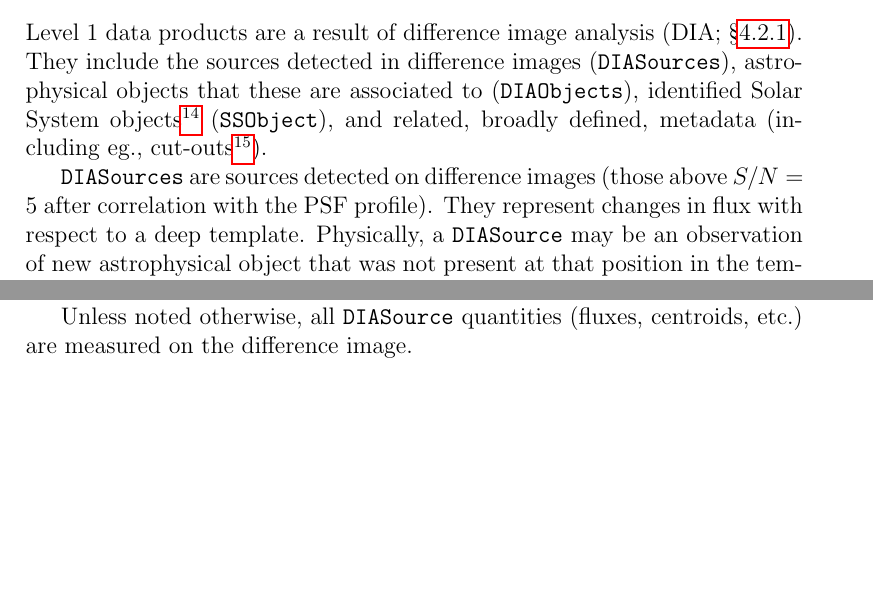
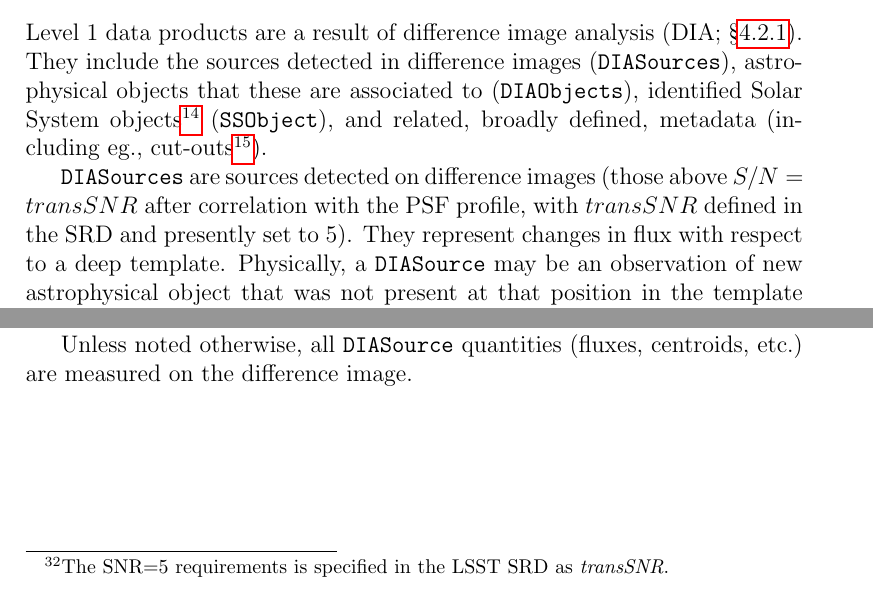
Before and after one commit to lsst/LSE-163, a LaTeX paper (main.tex): two parts of pages 12 and 17 of 58, joined at a grey line, cut so that both start at the same text, the shorter picture padded with empty space. Compiled offline with pdfLaTeX.

Commit message:
Use transSNR instead of SNR=5

```diff
--- a/main.tex
+++ b/main.tex
@@ -206,7 +206,7 @@ The latter method would probably be limited to nightly granularity, unless there
 
 Level 1 data products are a result of difference image analysis (DIA; \S \ref{sec:dia}). They include the sources detected in difference images (\DIASources), astrophysical objects that these are associated to (\DIAObjects), identified Solar System objects\footnote{The SRD considers Solar System object orbit catalog to be a Level 2 data product (LSST SRD, Sec 3.5). Nevertheless, to successfully differentiate between apparitions of known Solar System objects and other types \DIASources we consider it functionally a part of Level 1.} (\SSObject), and related, broadly defined, metadata (including eg., cut-outs\footnote{Small, $30 \times 30$, sub-images at the position of a detected source. Also known as {\em postage stamps.}}).
 
-\DIASources are sources detected on difference images (those above $S/N=5$ after correlation with the PSF profile). They represent changes in flux with respect to a deep template. Physically, a \DIASource may be an observation of new astrophysical object that was not present at that position in the template image (for example, an asteroid), or an observation of flux change in an existing source (for example, a variable star). Their flux can be negative (eg., if a source present in the template image reduced its brightness, or moved away). Their shape can be complex (eg., trailed, for a source with proper motion approaching $\sim {\rm deg}/{\rm day}$, or ``dipole-like", if an object's observed position exhibits an offset -- true or apparent -- compared to its position on the template).
+\DIASources are sources detected on difference images (those above $S/N=transSNR$ after correlation with the PSF profile, with $transSNR$ defined in the SRD and presently set to 5). They represent changes in flux with respect to a deep template. Physically, a \DIASource may be an observation of new astrophysical object that was not present at that position in the template image (for example, an asteroid), or an observation of flux change in an existing source (for example, a variable star). Their flux can be negative (eg., if a source present in the template image reduced its brightness, or moved away). Their shape can be complex (eg., trailed, for a source with proper motion approaching $\sim {\rm deg}/{\rm day}$, or ``dipole-like", if an object's observed position exhibits an offset -- true or apparent -- compared to its position on the template).
 
 Clusters of \DIASources detected on visits taken at different times are associated with either a \DIAObject or an \SSObject, to represent the underlying astrophysical phenomenon. The association can be made in two different ways: by assuming the underlying phenomenon is an object within the Solar System moving on an orbit around the Sun\footnote{We don't plan to fit for motion around other Solar System bodies; eg., identifying new satellites of Jupiter is left to the community.}, or by assuming it to be distant enough to only exhibit small parallactic and proper motion\footnote{Where 'small' is small enough to unambiguously positionally associate together individual apparitions of the object.}. The latter type of association is performed during difference image analysis right after the image has been acquired. The former is done at daytime by the Moving Objects Processing Software (\code{MOPS}), unless the \DIASource is an apparition of an already known \SSObject. In that case, it will be flagged as such during difference image analysis.
 
@@ -273,7 +273,7 @@ In the sections to follow, we present the {\em conceptual schemas} for the most
 
 \subsubsection{\DIASource Table}
 
-This is a table of sources detected at $SNR \geq 5$ on difference images (\DIASources). On average, the LSST SRD expects $\sim 2000$ \DIASources per visit ($\sim 2{\rm M}$ per night; 20,000 per deg$^2$ of the sky per hour).
+This is a table of sources detected at $SNR \geq 5$ on difference images\footnote{The SNR=5 requirements is specified in the LSST SRD as {\em transSNR}.} (\DIASources). On average, the LSST SRD expects $\sim 2000$ \DIASources per visit ($\sim 2{\rm M}$ per night; 20,000 per deg$^2$ of the sky per hour).
 
 Some $SNR \geq 5$ sources will not be caused by observed astrophysical phenomena, but by artifacts (bad columns, diffraction spikes, etc.). The difference image analysis software will attempt to identify and flag these as such.
 
```
Also changed, not shown: main.pdf.
